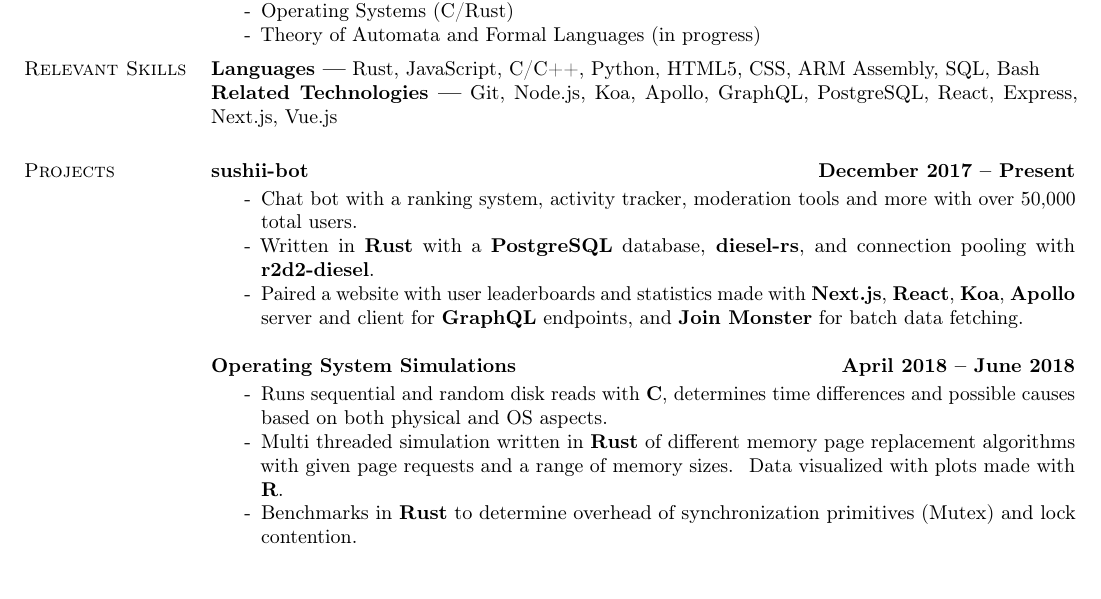
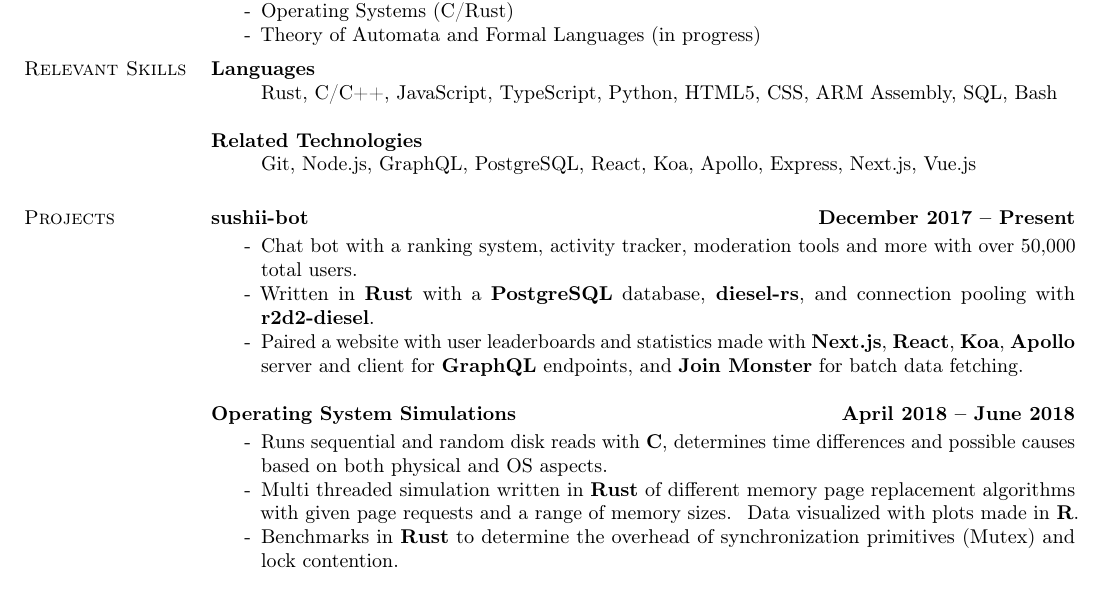
Before and after one commit to drklee3/drklee3.github.io, a LaTeX CV (DerrickLee.tex): part of the page, cut so that both start at the same text. Compiled offline with pdfLaTeX.

Commit message:
Update skills style

```diff
--- a/DerrickLee.tex
+++ b/DerrickLee.tex
@@ -64,10 +64,14 @@
 \vspace{-1em}
 
 \section{\sc Relevant Skills}
-  {\bf Languages ---}
-  Rust, JavaScript, C/C++, Python, HTML5, CSS, ARM Assembly, SQL, Bash \\
-  {\bf Related Technologies ---}
-  Git, Node.js, Koa, Apollo, GraphQL, PostgreSQL, React, Express, Next.js, Vue.js
+  {\bf Languages}
+  \begin{itemize} \itemsep -2pt
+    \item[ ] Rust, C/C++, JavaScript, TypeScript, Python, HTML5, CSS, ARM Assembly, SQL, Bash
+  \end{itemize}
+  {\bf Related Technologies}
+  \begin{itemize} \itemsep -2pt
+    \item[ ] Git, Node.js, GraphQL, PostgreSQL, React, Koa, Apollo, Express, Next.js, Vue.js
+  \end{itemize}
 
 \section{\sc Projects}
 
@@ -84,8 +88,8 @@
   \begin{itemize} \itemsep -2pt
     \item[-] Runs sequential and random disk reads with {\bf C}, determines time differences and possible causes based on both physical and OS aspects.
     \item[-] Multi threaded simulation written in {\bf Rust} of different memory page replacement algorithms with given page requests and a range of memory sizes. \
-    Data visualized with plots made with {\bf R}.
-    \item[-] Benchmarks in {\bf Rust} to determine overhead of synchronization primitives (Mutex) and lock contention.
+    Data visualized with plots made in {\bf R}.
+    \item[-] Benchmarks in {\bf Rust} to determine the overhead of synchronization primitives (Mutex) and lock contention.
   \end{itemize}
 {\bf vlive-rs} \hfill {\bf April 2018 -- May 2018} \\
   \vspace{-3.5mm}
```
Also changed, not shown: DerrickLee.pdf.
